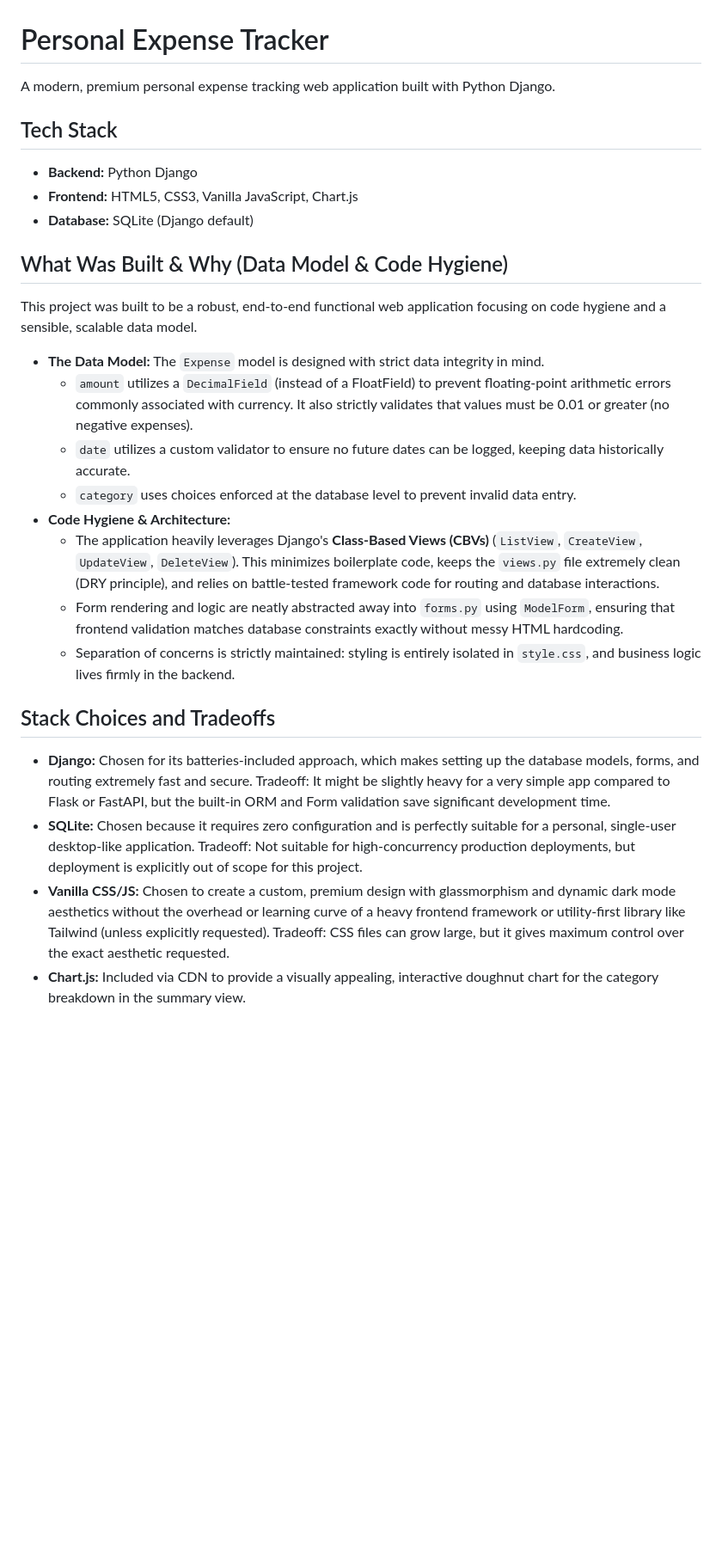
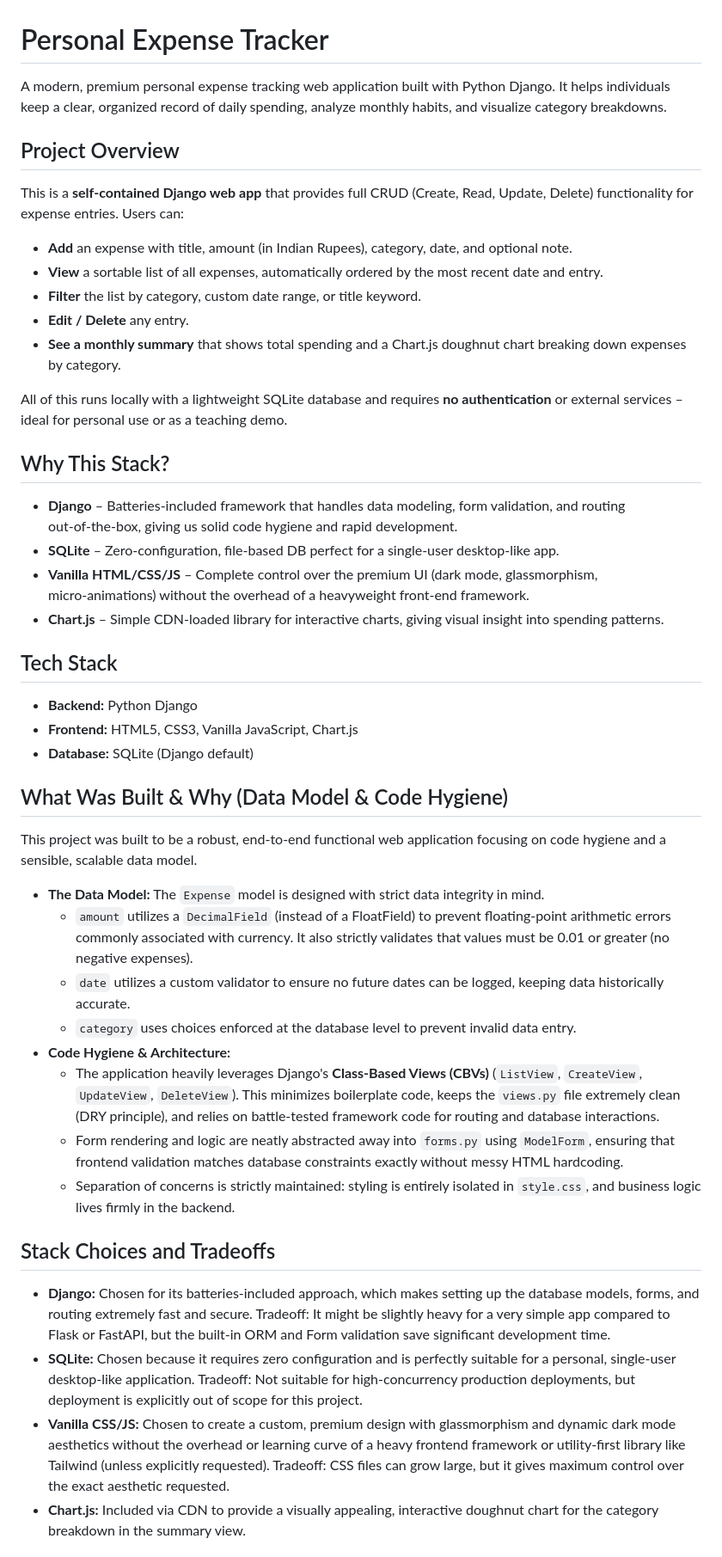
Before and after one commit to ashiq85/ExpenseTracker, a Markdown page: README.md, the part around one of its changes. Shown at 86% size. Drawn GitHub-style; blank space fills up the shorter version.

Commit message:
Enhance README with project overview, why, and usage details

```diff
--- a/README.md
+++ b/README.md
@@ -1,6 +1,25 @@
 # Personal Expense Tracker
 
-A modern, premium personal expense tracking web application built with Python Django.
+A modern, premium personal expense tracking web application built with Python Django. It helps individuals keep a clear, organized record of daily spending, analyze monthly habits, and visualize category breakdowns.
+
+## Project Overview
+
+This is a **self‑contained Django web app** that provides full CRUD (Create, Read, Update, Delete) functionality for expense entries. Users can:
+
+* **Add** an expense with title, amount (in Indian Rupees), category, date, and optional note.
+* **View** a sortable list of all expenses, automatically ordered by the most recent date and entry.
+* **Filter** the list by category, custom date range, or title keyword.
+* **Edit / Delete** any entry.
+* **See a monthly summary** that shows total spending and a Chart.js doughnut chart breaking down expenses by category.
+
+All of this runs locally with a lightweight SQLite database and requires **no authentication** or external services – ideal for personal use or as a teaching demo.
+
+## Why This Stack?
+
+* **Django** – Batteries‑included framework that handles data modeling, form validation, and routing out‑of‑the‑box, giving us solid code hygiene and rapid development.
+* **SQLite** – Zero‑configuration, file‑based DB perfect for a single‑user desktop‑like app.
+* **Vanilla HTML/CSS/JS** – Complete control over the premium UI (dark mode, glassmorphism, micro‑animations) without the overhead of a heavyweight front‑end framework.
+* **Chart.js** – Simple CDN‑loaded library for interactive charts, giving visual insight into spending patterns.
 
 ## Tech Stack
 * **Backend:** Python Django
@@ -8,21 +27,22 @@ A modern, premium personal expense tracking web application built with Python Dj
 * **Database:** SQLite (Django default)
 
 ## What Was Built & Why (Data Model & Code Hygiene)
-This project was built to be a robust, end-to-end functional web application focusing on code hygiene and a sensible, scalable data model.
+
+This project was built to be a robust, end‑to‑end functional web application focusing on code hygiene and a sensible, scalable data model.
 
 * **The Data Model:** The `Expense` model is designed with strict data integrity in mind.
-  * `amount` utilizes a `DecimalField` (instead of a FloatField) to prevent floating-point arithmetic errors commonly associated with currency. It also strictly validates that values must be 0.01 or greater (no negative expenses).
+  * `amount` utilizes a `DecimalField` (instead of a FloatField) to prevent floating‑point arithmetic errors commonly associated with currency. It also strictly validates that values must be 0.01 or greater (no negative expenses).
   * `date` utilizes a custom validator to ensure no future dates can be logged, keeping data historically accurate.
   * `category` uses choices enforced at the database level to prevent invalid data entry.
 * **Code Hygiene & Architecture:**
-  * The application heavily leverages Django's **Class-Based Views (CBVs)** (`ListView`, `CreateView`, `UpdateView`, `DeleteView`). This minimizes boilerplate code, keeps the `views.py` file extremely clean (DRY principle), and relies on battle-tested framework code for routing and database interactions.
+  * The application heavily leverages Django's **Class‑Based Views (CBVs)** (`ListView`, `CreateView`, `UpdateView`, `DeleteView`). This minimizes boilerplate code, keeps the `views.py` file extremely clean (DRY principle), and relies on battle‑tested framework code for routing and database interactions.
   * Form rendering and logic are neatly abstracted away into `forms.py` using `ModelForm`, ensuring that frontend validation matches database constraints exactly without messy HTML hardcoding.
   * Separation of concerns is strictly maintained: styling is entirely isolated in `style.css`, and business logic lives firmly in the backend.
 
 ## Stack Choices and Tradeoffs
-* **Django:** Chosen for its batteries-included approach, which makes setting up the database models, forms, and routing extremely fast and secure. Tradeoff: It might be slightly heavy for a very simple app compared to Flask or FastAPI, but the built-in ORM and Form validation save significant development time.
-* **SQLite:** Chosen because it requires zero configuration and is perfectly suitable for a personal, single-user desktop-like application. Tradeoff: Not suitable for high-concurrency production deployments, but deployment is explicitly out of scope for this project.
-* **Vanilla CSS/JS:** Chosen to create a custom, premium design with glassmorphism and dynamic dark mode aesthetics without the overhead or learning curve of a heavy frontend framework or utility-first library like Tailwind (unless explicitly requested). Tradeoff: CSS files can grow large, but it gives maximum control over the exact aesthetic requested.
+* **Django:** Chosen for its batteries‑included approach, which makes setting up the database models, forms, and routing extremely fast and secure. Tradeoff: It might be slightly heavy for a very simple app compared to Flask or FastAPI, but the built‑in ORM and Form validation save significant development time.
+* **SQLite:** Chosen because it requires zero configuration and is perfectly suitable for a personal, single‑user desktop‑like application. Tradeoff: Not suitable for high‑concurrency production deployments, but deployment is explicitly out of scope for this project.
+* **Vanilla CSS/JS:** Chosen to create a custom, premium design with glassmorphism and dynamic dark mode aesthetics without the overhead or learning curve of a heavy frontend framework or utility‑first library like Tailwind (unless explicitly requested). Tradeoff: CSS files can grow large, but it gives maximum control over the exact aesthetic requested.
 * **Chart.js:** Included via CDN to provide a visually appealing, interactive doughnut chart for the category breakdown in the summary view.
 
 ## Features
```
Also changed, not shown: other parts of README.md (+1 -1 lines).
